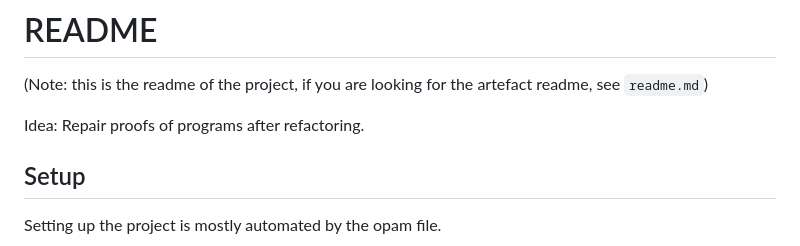
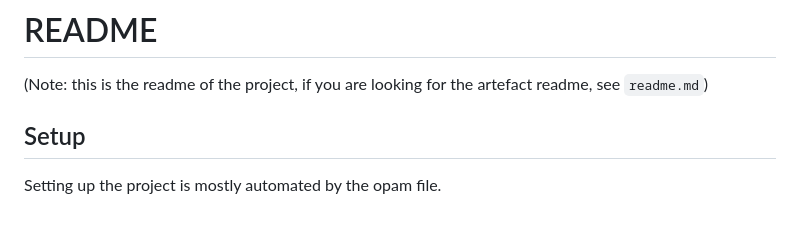
Before and after one commit to verse-lab/sisyphus, a Markdown page: readme.old.md, the part around the change. GitHub-like rendering; blank space fills up the shorter version.

Commit message:
Ilya's change

```diff
--- a/readme.old.md
+++ b/readme.old.md
@@ -1,7 +1,5 @@
 # README
 (Note: this is the readme of the project, if you are looking for the artefact readme, see `readme.md`)
-
-Idea: Repair proofs of programs after refactoring.
 
 ## Setup
 
```
